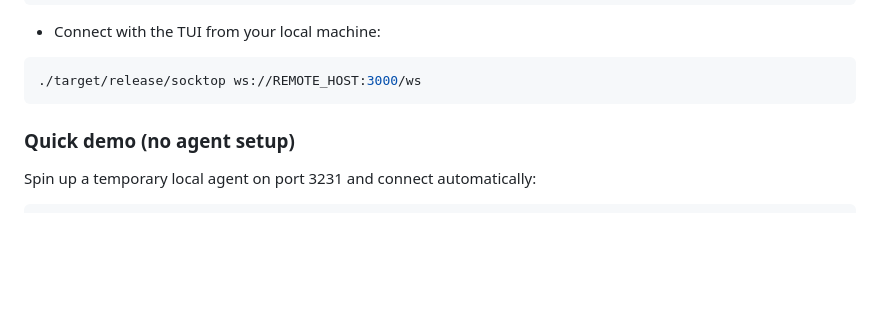
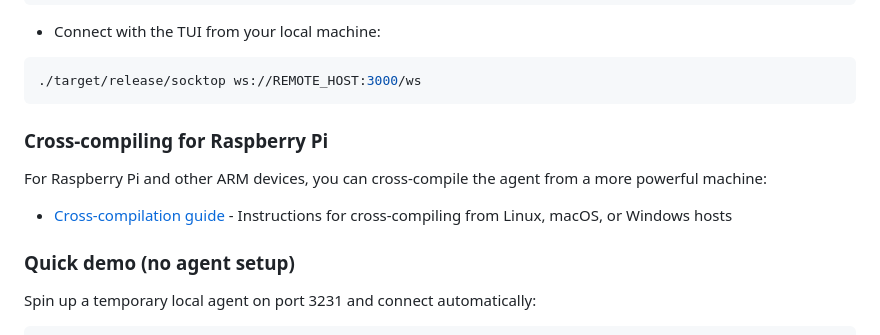
Before and after one commit to jasonwitty/socktop, a Markdown page: README.md, the part around the change. Rendered like a GitHub page; blank space fills up the shorter version.

Commit message:
re: Accessibility: Cross-compile guide

````diff
--- a/README.md
+++ b/README.md
@@ -93,6 +93,12 @@ cargo build --release
 ```bash
 ./target/release/socktop ws://REMOTE_HOST:3000/ws
 ```
+
+### Cross-compiling for Raspberry Pi
+
+For Raspberry Pi and other ARM devices, you can cross-compile the agent from a more powerful machine:
+
+- [Cross-compilation guide](./docs/cross-compiling.md) - Instructions for cross-compiling from Linux, macOS, or Windows hosts
 
 ### Quick demo (no agent setup)
 
````
Also changed, not shown: docs/cross-compiling.md (added, +204 -0 lines).
